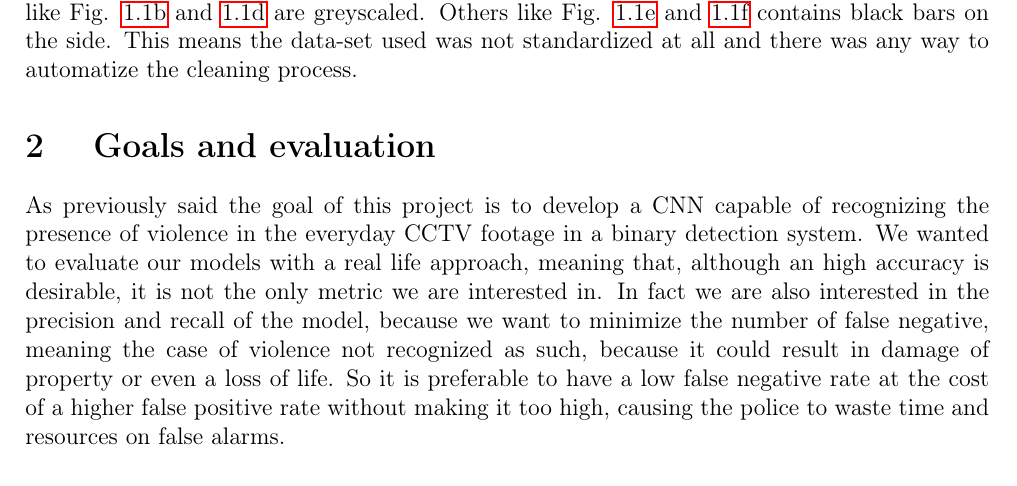
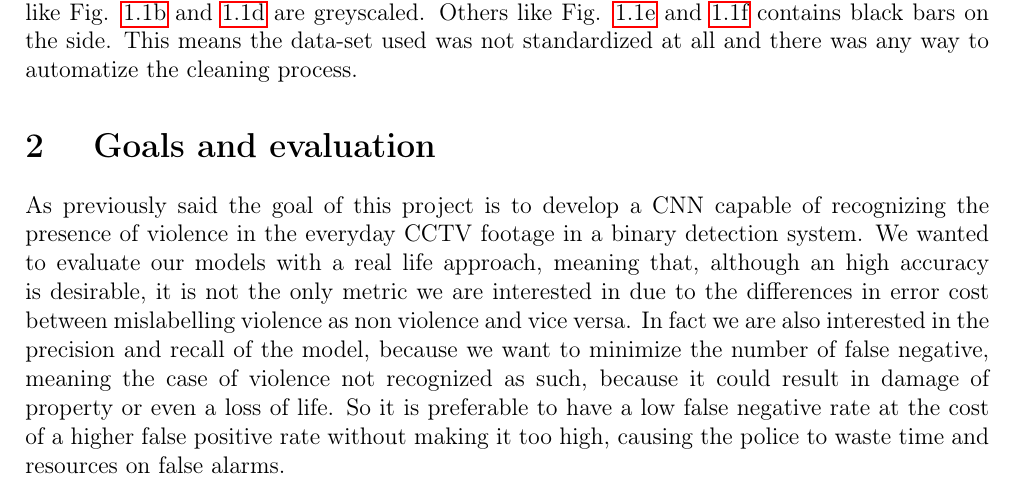
Before and after one commit to glmquint/ViolenceDetectionFromCCTV, a LaTeX document (documentation/Report.tex, which reads documentation/Introduction.tex): part of page 5 of 28, cut so that both start at the same text. Compiled offline with pdfLaTeX.

Commit message:
fix error cost in introduction

```diff
--- a/documentation/Introduction.tex
+++ b/documentation/Introduction.tex
@@ -57,4 +57,4 @@ As previously said the problem, which is by itself quite difficult, was made har
 What these images prove is the dirtiness of the data-set and the difficulty of the task at hand. For example Fig \ref{fig:sub3} not only have violence in the distance, but also has writing on the screen, Fig \ref{fig:sub4} is a phone recoding of a desktop screen with the footage, Fig \ref{fig:sub6} is a frame with no violence at all, but it was classified as violent by the data-set because is part of a video that contains violence, but to remove all the frames that are not violent would have been too much of a hassle (more the 7k images to be process manually). In addition many videos like Fig. \ref{fig:sub2} and \ref{fig:sub4} are greyscaled. Others like Fig. \ref{fig:sub5} and \ref{fig:sub6} contains black bars on the side. This means the data-set used was not standardized at all and there was any way to automatize the cleaning process.
 
 \section{Goals and evaluation}
-As previously said the goal of this project is to develop a CNN capable of recognizing the presence of violence in the everyday CCTV footage in a binary detection system. We wanted to evaluate our models with a real life approach, meaning that, although an high accuracy is desirable, it is not the only metric we are interested in. In fact we are also interested in the precision and recall of the model, because we want to minimize the number of false negative, meaning the case of violence not recognized as such, because it could result in damage of property or even a loss of life. So it is preferable to have a low false negative rate at the cost of a higher false positive rate without making it too high, causing the police to waste time and resources on false alarms.
+As previously said the goal of this project is to develop a CNN capable of recognizing the presence of violence in the everyday CCTV footage in a binary detection system. We wanted to evaluate our models with a real life approach, meaning that, although an high accuracy is desirable, it is not the only metric we are interested in due to the differences in error cost between mislabelling violence as non violence and vice versa. In fact we are also interested in the precision and recall of the model, because we want to minimize the number of false negative, meaning the case of violence not recognized as such, because it could result in damage of property or even a loss of life. So it is preferable to have a low false negative rate at the cost of a higher false positive rate without making it too high, causing the police to waste time and resources on false alarms.
```
